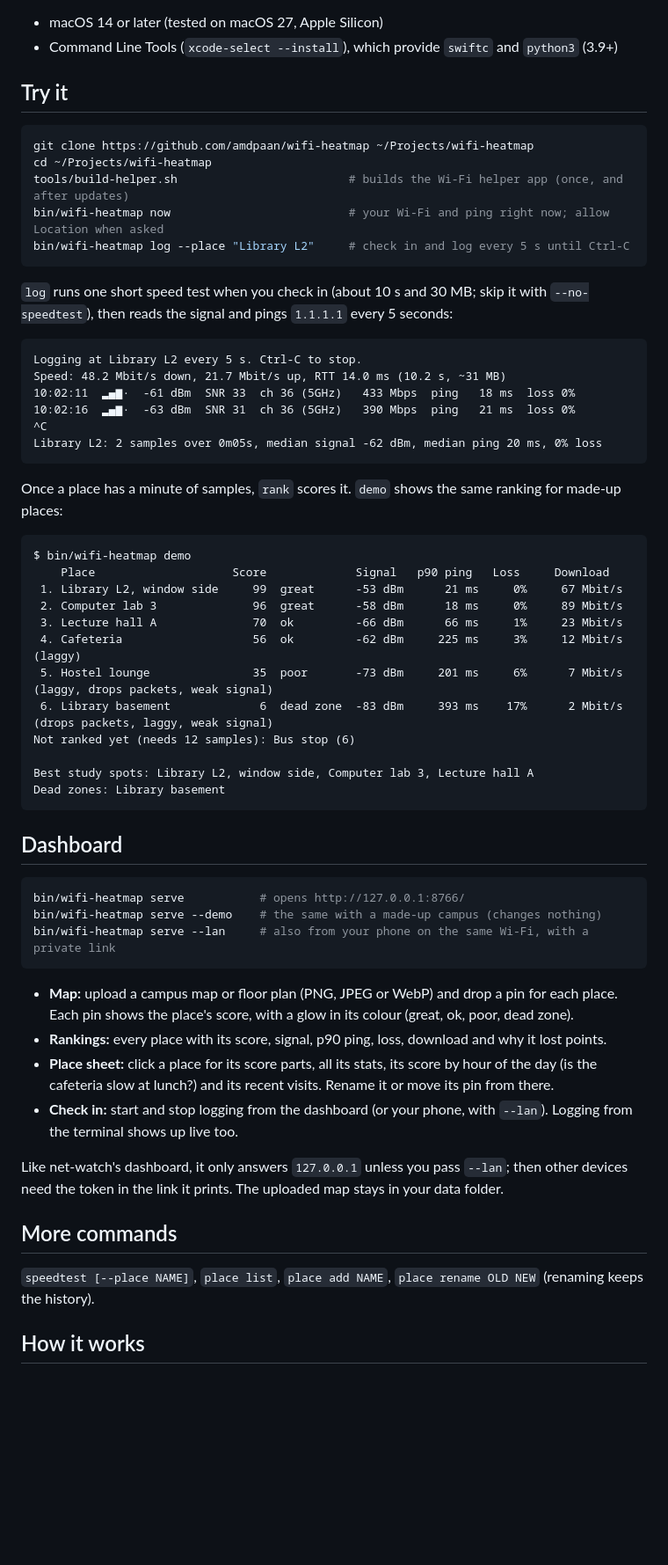
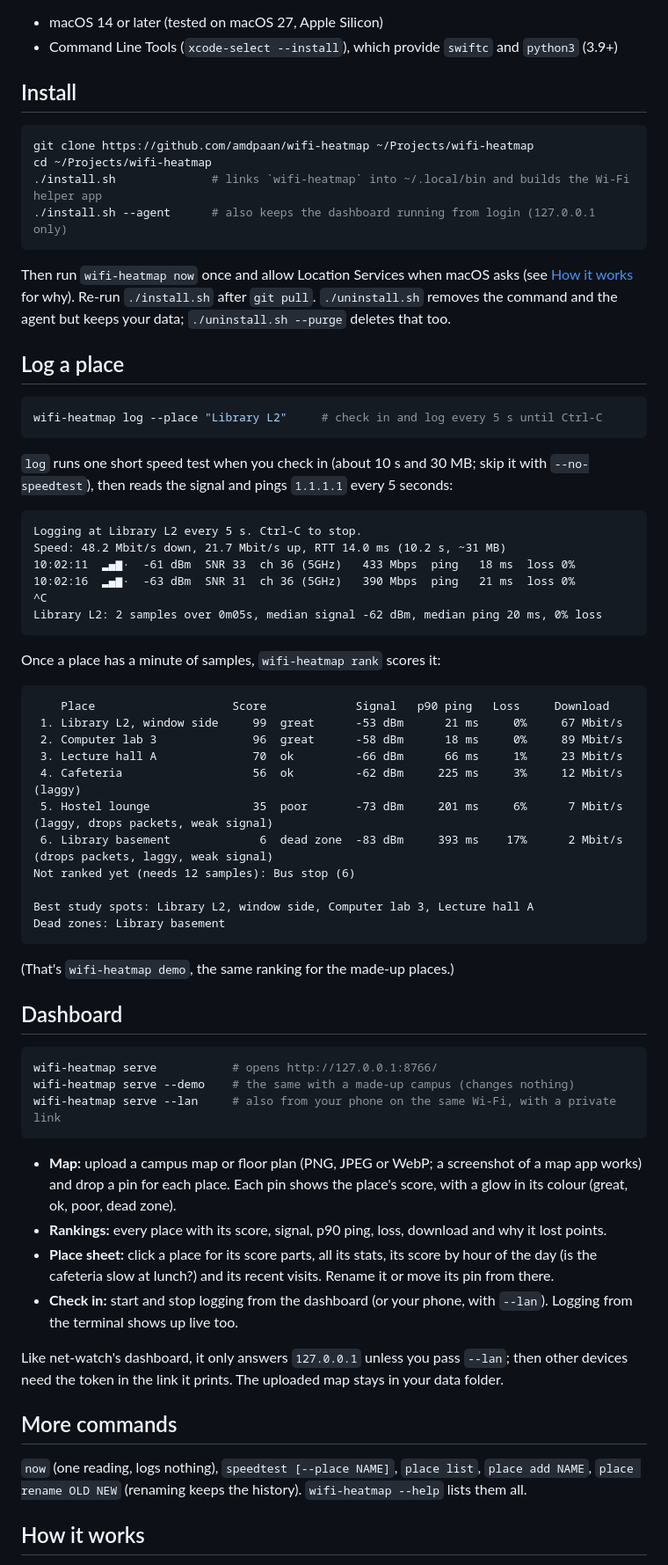
Before and after one commit to amdpaan/wifi-heatmap, a Markdown page: README.md, the part around one of its changes. Shown at 88% size. Drawn GitHub-style; blank space fills up the shorter version.

````diff
--- a/README.md
+++ b/README.md
@@ -17,14 +33,23 @@ devices or traffic.
 - macOS 14 or later (tested on macOS 27, Apple Silicon)
 - Command Line Tools (`xcode-select --install`), which provide `swiftc` and `python3` (3.9+)
 
-## Try it
+## Install
 
 ```sh
 git clone https://github.com/amdpaan/wifi-heatmap ~/Projects/wifi-heatmap
 cd ~/Projects/wifi-heatmap
-tools/build-helper.sh                         # builds the Wi-Fi helper app (once, and after updates)
-bin/wifi-heatmap now                          # your Wi-Fi and ping right now; allow Location when asked
-bin/wifi-heatmap log --place "Library L2"     # check in and log every 5 s until Ctrl-C
+./install.sh              # links `wifi-heatmap` into ~/.local/bin and builds the Wi-Fi helper app
+./install.sh --agent      # also keeps the dashboard running from login (127.0.0.1 only)
+```
+
+Then run `wifi-heatmap now` once and allow Location Services when macOS asks (see
+[How it works](#how-it-works) for why). Re-run `./install.sh` after `git pull`. `./uninstall.sh` removes the
+command and the agent but keeps your data; `./uninstall.sh --purge` deletes that too.
+
+## Log a place
+
+```sh
+wifi-heatmap log --place "Library L2"     # check in and log every 5 s until Ctrl-C
 ```
 
 `log` runs one short speed test when you check in (about 10 s and 30 MB; skip it with `--no-speedtest`),
@@ -39,10 +64,9 @@ Speed: 48.2 Mbit/s down, 21.7 Mbit/s up, RTT 14.0 ms (10.2 s, ~31 MB)
 Library L2: 2 samples over 0m05s, median signal -62 dBm, median ping 20 ms, 0% loss
 ```
 
-Once a place has a minute of samples, `rank` scores it. `demo` shows the same ranking for made-up places:
+Once a place has a minute of samples, `wifi-heatmap rank` scores it:
 
 ```
-$ bin/wifi-heatmap demo
     Place                    Score             Signal   p90 ping   Loss     Download
  1. Library L2, window side     99  great      -53 dBm      21 ms     0%     67 Mbit/s
  2. Computer lab 3              96  great      -58 dBm      18 ms     0%     89 Mbit/s
@@ -56,16 +80,18 @@ Best study spots: Library L2, window side, Computer lab 3, Lecture hall A
 Dead zones: Library basement
 ```
 
+(That's `wifi-heatmap demo`, the same ranking for the made-up places.)
+
 ## Dashboard
 
 ```sh
-bin/wifi-heatmap serve           # opens http://127.0.0.1:8766/
-bin/wifi-heatmap serve --demo    # the same with a made-up campus (changes nothing)
-bin/wifi-heatmap serve --lan     # also from your phone on the same Wi-Fi, with a private link
+wifi-heatmap serve           # opens http://127.0.0.1:8766/
+wifi-heatmap serve --demo    # the same with a made-up campus (changes nothing)
+wifi-heatmap serve --lan     # also from your phone on the same Wi-Fi, with a private link
 ```
 
-- **Map:** upload a campus map or floor plan (PNG, JPEG or WebP) and drop a pin for each place. Each pin
-  shows the place's score, with a glow in its colour (great, ok, poor, dead zone).
+- **Map:** upload a campus map or floor plan (PNG, JPEG or WebP; a screenshot of a map app works) and drop a
+  pin for each place. Each pin shows the place's score, with a glow in its colour (great, ok, poor, dead zone).
 - **Rankings:** every place with its score, signal, p90 ping, loss, download and why it lost points.
 - **Place sheet:** click a place for its score parts, all its stats, its score by hour of the day (is the
   cafeteria slow at lunch?) and its recent visits. Rename it or move its pin from there.
@@ -77,8 +103,8 @@ token in the link it prints. The uploaded map stays in your data folder.
 
 ## More commands
 
-`speedtest [--place NAME]`, `place list`, `place add NAME`, `place rename OLD NEW`
-(renaming keeps the history).
+`now` (one reading, logs nothing), `speedtest [--place NAME]`, `place list`, `place add NAME`,
+`place rename OLD NEW` (renaming keeps the history). `wifi-heatmap --help` lists them all.
 
 ## How it works
 
````
Also changed, not shown: other parts of README.md (+21 -6 lines), docs/screenshots/dash-dark.jpg (added), docs/screenshots/dash-light.jpg (added), docs/screenshots/detail.jpg (added), docs/screenshots/moods.png (added), docs/screenshots/phone.jpg (added), 9 other files.
